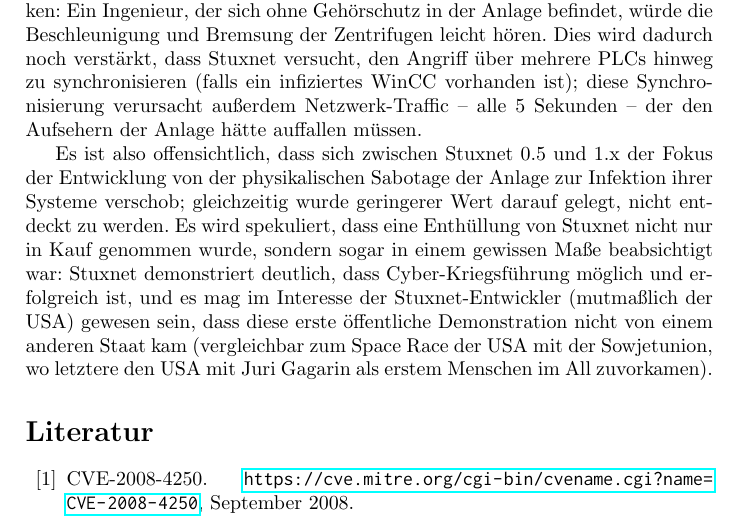
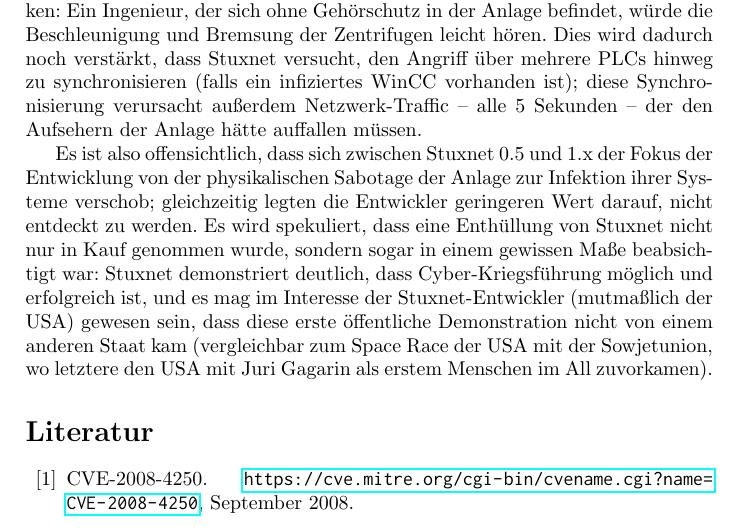
Before and after one commit to lucaswerkmeister/Proseminar-Stuxnet, a LaTeX document (Ausarbeitung/document.tex): part of page 8 of 9, cut so that both start at the same text. Compiled offline with pdfLaTeX.

Commit message:
Rephrase passive → active to make actor clear

```diff
--- a/Ausarbeitung/document.tex
+++ b/Ausarbeitung/document.tex
@@ -383,7 +383,7 @@ diese Synchronisierung verursacht außerdem Netzwerk-Traffic – alle 5 Sekunden
 
 Es ist also offensichtlich, dass sich zwischen Stuxnet 0.5 und 1.x der Fokus der Entwicklung
 von der physikalischen Sabotage der Anlage zur Infektion ihrer Systeme verschob;
-gleichzeitig wurde geringerer Wert darauf gelegt, nicht entdeckt zu werden.
+gleichzeitig legten die Entwickler geringeren Wert darauf, nicht entdeckt zu werden.
 Es wird spekuliert, dass eine Enthüllung von Stuxnet nicht nur in Kauf genommen wurde,
 sondern sogar in einem gewissen Maße beabsichtigt war:
 Stuxnet demonstriert deutlich, dass Cyber-Kriegsführung möglich und erfolgreich ist,
```
Also changed, not shown: Ausarbeitung/Feedback.md (+1 -1 lines).
